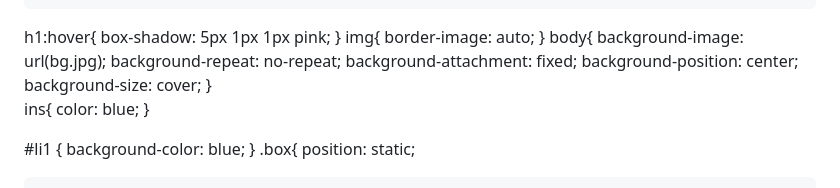
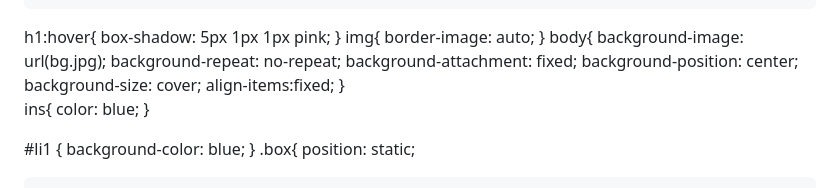
Before and after one commit to AVATARTHELASTUCIHA/Anime-World, a Markdown page: README.md, the part around the change. Drawn GitHub-style.

```diff
--- a/README.md
+++ b/README.md
@@ -231,6 +231,7 @@ img{
    background-attachment: fixed;
    background-position: center;
    background-size: cover;
+   align-items:fixed;
    }
 ins{
    color: blue;
```
